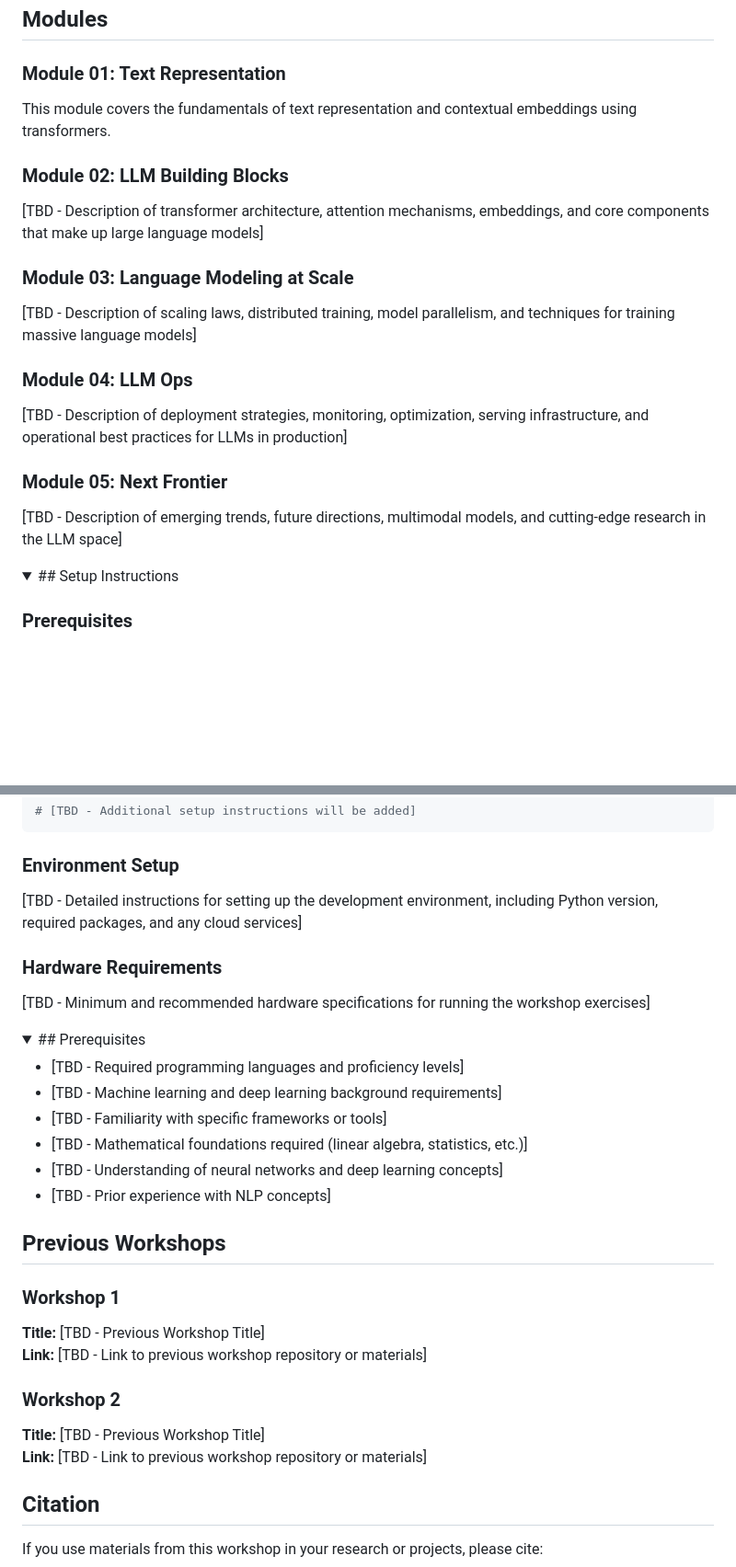
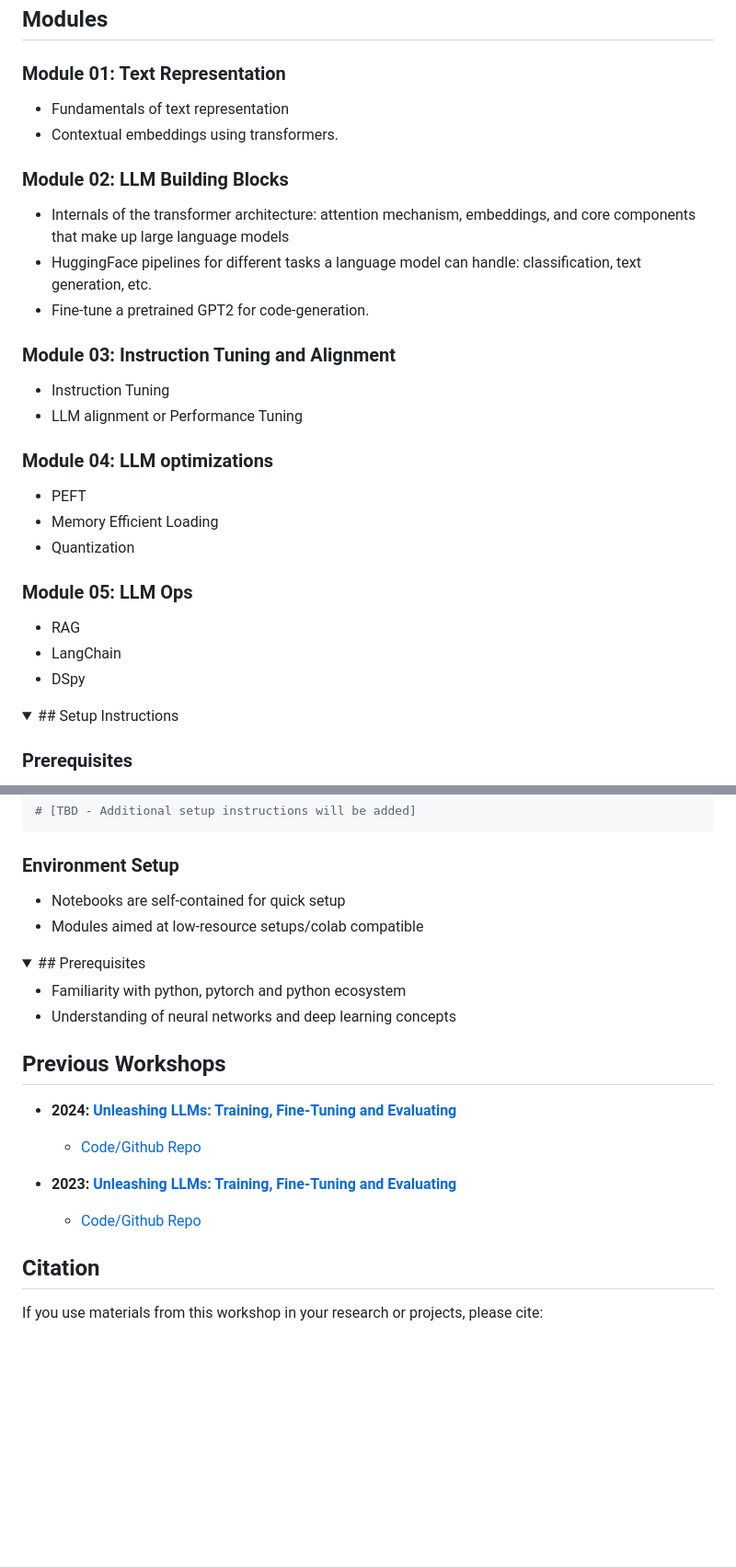
Before and after one commit to raghavbali/mastering_llms_workshop, a Markdown page: README.md, 2 parts joined by grey strips. Shown at 92% size. Rendered like a GitHub page; folded sections open; blank space fills up the shorter version.

````diff
--- a/README.md
+++ b/README.md
@@ -11,19 +11,27 @@ A comprehensive full-day workshop covering the fundamentals and advanced concept
 ## Modules
 
 ### Module 01: Text Representation
-This module covers the fundamentals of text representation and contextual embeddings using transformers.
+- Fundamentals of text representation
+- Contextual embeddings using transformers.
 
 ### Module 02: LLM Building Blocks
-[TBD - Description of transformer architecture, attention mechanisms, embeddings, and core components that make up large language models]
+- Internals of the transformer architecture: attention mechanism, embeddings, and core components that make up large language models
+- HuggingFace pipelines for different tasks a language model can handle: classification, text generation, etc.
+- Fine-tune a pretrained GPT2 for code-generation.
 
-### Module 03: Language Modeling at Scale
-[TBD - Description of scaling laws, distributed training, model parallelism, and techniques for training massive language models]
+### Module 03: Instruction Tuning and Alignment
+- Instruction Tuning
+- LLM alignment or Performance Tuning
 
-### Module 04: LLM Ops
-[TBD - Description of deployment strategies, monitoring, optimization, serving infrastructure, and operational best practices for LLMs in production]
+### Module 04: LLM optimizations
+- PEFT
+- Memory Efficient Loading
+- Quantization
 
-### Module 05: Next Frontier
-[TBD - Description of emerging trends, future directions, multimodal models, and cutting-edge research in the LLM space]
+### Module 05: LLM Ops
+- RAG
+- LangChain
+- DSpy
 
 <details>
 <summary>## Setup Instructions</summary>
@@ -40,34 +48,28 @@ cd mastering_llms_workshop_dhs2025
 ```
 
 ### Environment Setup
-[TBD - Detailed instructions for setting up the development environment, including Python version, required packages, and any cloud services]
+- Notebooks are self-contained for quick setup
+- Modules aimed at low-resource setups/colab compatible
 
-### Hardware Requirements
-[TBD - Minimum and recommended hardware specifications for running the workshop exercises]
 
 </details>
 
 <details>
 <summary>## Prerequisites</summary>
 
-- [TBD - Required programming languages and proficiency levels]
-- [TBD - Machine learning and deep learning background requirements]
-- [TBD - Familiarity with specific frameworks or tools]
-- [TBD - Mathematical foundations required (linear algebra, statistics, etc.)]
-- [TBD - Understanding of neural networks and deep learning concepts]
-- [TBD - Prior experience with NLP concepts]
+- Familiarity with python, pytorch and python ecosystem
+- Understanding of neural networks and deep learning concepts
 
 </details>
 
 ## Previous Workshops
 
-### Workshop 1
-**Title:** [TBD - Previous Workshop Title]
-**Link:** [TBD - Link to previous workshop repository or materials]
+- **2024: [Unleashing LLMs: Training, Fine-Tuning and Evaluating](https://www.analyticsvidhya.com/datahacksummit-2024/workshops/unleashing-llms-training-finetuning-and-evaluating)**
+  - [Code/Github Repo](https://github.com/raghavbali/llm_workshop?tab=readme-ov-file)
 
-### Workshop 2
-**Title:** [TBD - Previous Workshop Title]
-**Link:** [TBD - Link to previous workshop repository or materials]
+- **2023: [Unleashing LLMs: Training, Fine-Tuning and Evaluating](https://www.analyticsvidhya.com/dhs-2023/workshop/natural-language-processing-using-generative-models/)**
+  - [Code/Github Repo](https://github.com/raghavbali/llm_workshop_dhs23)
+
 
 ## Citation
 
````
